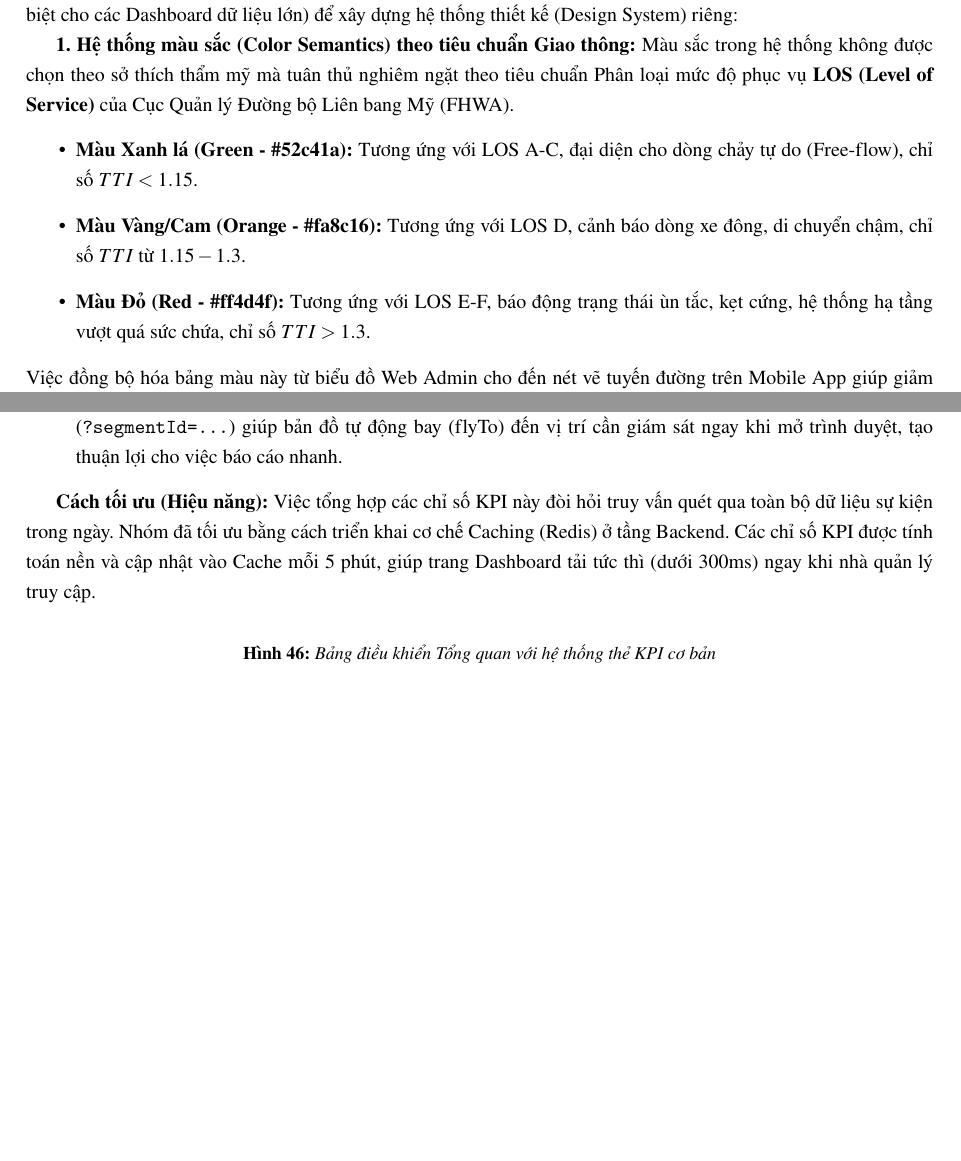
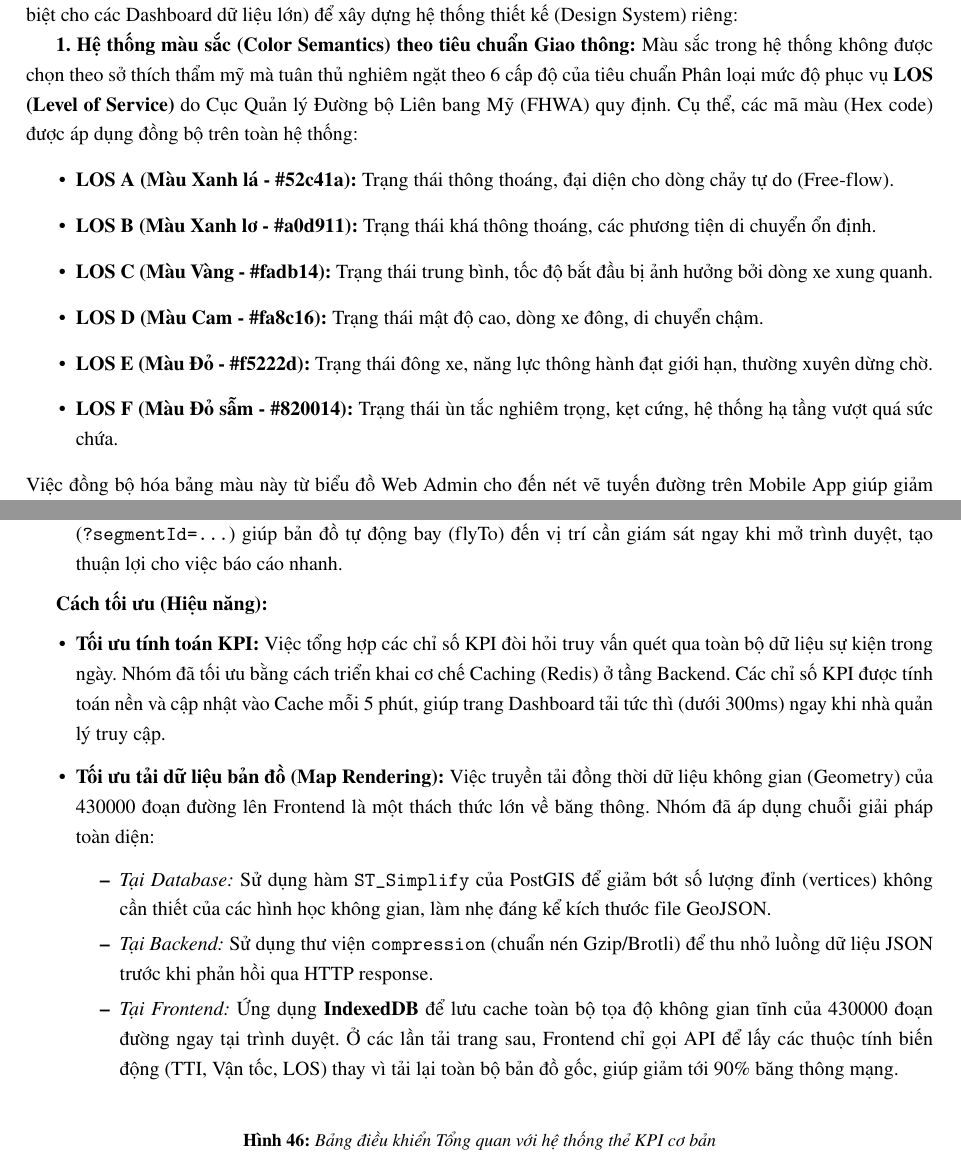
Before and after one commit to lowkeylurker/traffic-ioc, a LaTeX document (report/main.tex, which reads report/Contents/PhatTrienHeThongTrafficIoc.tex): two parts of pages 95 and 96 of 116, joined at a grey line, cut so that both start at the same text, the shorter picture padded with empty space. Compiled offline with pdfLaTeX.

Commit message:
feat: refactor 6 LOS levels and optimization for business 1

```diff
--- a/report/Contents/PhatTrienHeThongTrafficIoc.tex
+++ b/report/Contents/PhatTrienHeThongTrafficIoc.tex
@@ -19,11 +19,14 @@ Hệ thống đóng vai trò là cầu nối cốt lõi, chuyển hóa dữ li
 Thiết kế giao diện cho hệ thống giám sát giao thông đòi hỏi các tiêu chuẩn khắt khe về "Thời gian nhận thức" (Glanceability) — khả năng người dùng tiếp nhận thông tin chính xác chỉ trong vài phần mười giây. Nhóm đã tham khảo hệ thống nguyên tắc thiết kế \textit{Material Design} của Google (áp dụng trên Google Maps) và \textit{Ant Design} (chuyên biệt cho các Dashboard dữ liệu lớn) để xây dựng hệ thống thiết kế (Design System) riêng:
 
 \textbf{1. Hệ thống màu sắc (Color Semantics) theo tiêu chuẩn Giao thông:}
-Màu sắc trong hệ thống không được chọn theo sở thích thẩm mỹ mà tuân thủ nghiêm ngặt theo tiêu chuẩn Phân loại mức độ phục vụ \textbf{LOS (Level of Service)} của Cục Quản lý Đường bộ Liên bang Mỹ (FHWA).
+Màu sắc trong hệ thống không được chọn theo sở thích thẩm mỹ mà tuân thủ nghiêm ngặt theo 6 cấp độ của tiêu chuẩn Phân loại mức độ phục vụ \textbf{LOS (Level of Service)} do Cục Quản lý Đường bộ Liên bang Mỹ (FHWA) quy định. Cụ thể, các mã màu (Hex code) được áp dụng đồng bộ trên toàn hệ thống:
 \begin{itemize}
-    \item \textbf{Màu Xanh lá (Green - \#52c41a):} Tương ứng với LOS A-C, đại diện cho dòng chảy tự do (Free-flow), chỉ số $TTI < 1.15$.
-    \item \textbf{Màu Vàng/Cam (Orange - \#fa8c16):} Tương ứng với LOS D, cảnh báo dòng xe đông, di chuyển chậm, chỉ số $TTI$ từ $1.15 - 1.3$.
-    \item \textbf{Màu Đỏ (Red - \#ff4d4f):} Tương ứng với LOS E-F, báo động trạng thái ùn tắc, kẹt cứng, hệ thống hạ tầng vượt quá sức chứa, chỉ số $TTI > 1.3$.
+    \item \textbf{LOS A (Màu Xanh lá - \#52c41a):} Trạng thái thông thoáng, đại diện cho dòng chảy tự do (Free-flow).
+    \item \textbf{LOS B (Màu Xanh lơ - \#a0d911):} Trạng thái khá thông thoáng, các phương tiện di chuyển ổn định.
+    \item \textbf{LOS C (Màu Vàng - \#fadb14):} Trạng thái trung bình, tốc độ bắt đầu bị ảnh hưởng bởi dòng xe xung quanh.
+    \item \textbf{LOS D (Màu Cam - \#fa8c16):} Trạng thái mật độ cao, dòng xe đông, di chuyển chậm.
+    \item \textbf{LOS E (Màu Đỏ - \#f5222d):} Trạng thái đông xe, năng lực thông hành đạt giới hạn, thường xuyên dừng chờ.
+    \item \textbf{LOS F (Màu Đỏ sẫm - \#820014):} Trạng thái ùn tắc nghiêm trọng, kẹt cứng, hệ thống hạ tầng vượt quá sức chứa.
 \end{itemize}
 Việc đồng bộ hóa bảng màu này từ biểu đồ Web Admin cho đến nét vẽ tuyến đường trên Mobile App giúp giảm thiểu tối đa tải lượng nhận thức (Cognitive Load). Người quản lý hay tài xế không cần tốn thời gian "giải mã" màu sắc, mà ngay lập tức phản xạ theo bản năng thị giác (Màu đỏ = Dừng lại/Cảnh báo).
 
@@ -54,7 +57,15 @@ Phân hệ này đóng vai trò như một Trung tâm chỉ huy (Command Center)
 \end{itemize}
 
 \textbf{Cách tối ưu (Hiệu năng):}
-Việc tổng hợp các chỉ số KPI này đòi hỏi truy vấn quét qua toàn bộ dữ liệu sự kiện trong ngày. Nhóm đã tối ưu bằng cách triển khai cơ chế Caching (Redis) ở tầng Backend. Các chỉ số KPI được tính toán nền và cập nhật vào Cache mỗi 5 phút, giúp trang Dashboard tải tức thì (dưới 300ms) ngay khi nhà quản lý truy cập.
+\begin{itemize}
+    \item \textbf{Tối ưu tính toán KPI:} Việc tổng hợp các chỉ số KPI đòi hỏi truy vấn quét qua toàn bộ dữ liệu sự kiện trong ngày. Nhóm đã tối ưu bằng cách triển khai cơ chế Caching (Redis) ở tầng Backend. Các chỉ số KPI được tính toán nền và cập nhật vào Cache mỗi 5 phút, giúp trang Dashboard tải tức thì (dưới 300ms) ngay khi nhà quản lý truy cập.
+    \item \textbf{Tối ưu tải dữ liệu bản đồ (Map Rendering):} Việc truyền tải đồng thời dữ liệu không gian (Geometry) của 430000 đoạn đường lên Frontend là một thách thức lớn về băng thông. Nhóm đã áp dụng chuỗi giải pháp toàn diện:
+    \begin{itemize}
+        \item \textit{Tại Database:} Sử dụng hàm \texttt{ST\_Simplify} của PostGIS để giảm bớt số lượng đỉnh (vertices) không cần thiết của các hình học không gian, làm nhẹ đáng kể kích thước file GeoJSON.
+        \item \textit{Tại Backend:} Sử dụng thư viện \texttt{compression} (chuẩn nén Gzip/Brotli) để thu nhỏ luồng dữ liệu JSON trước khi phản hồi qua HTTP response.
+        \item \textit{Tại Frontend:} Ứng dụng \textbf{IndexedDB} để lưu cache toàn bộ tọa độ không gian tĩnh của 430000 đoạn đường ngay tại trình duyệt. Ở các lần tải trang sau, Frontend chỉ gọi API để lấy các thuộc tính biến động (TTI, Vận tốc, LOS) thay vì tải lại toàn bộ bản đồ gốc, giúp giảm tới 90\% băng thông mạng.
+    \end{itemize}
+\end{itemize}
 
 \begin{figure}[H]
     \centering
```
Also changed, not shown: 1 other file.
